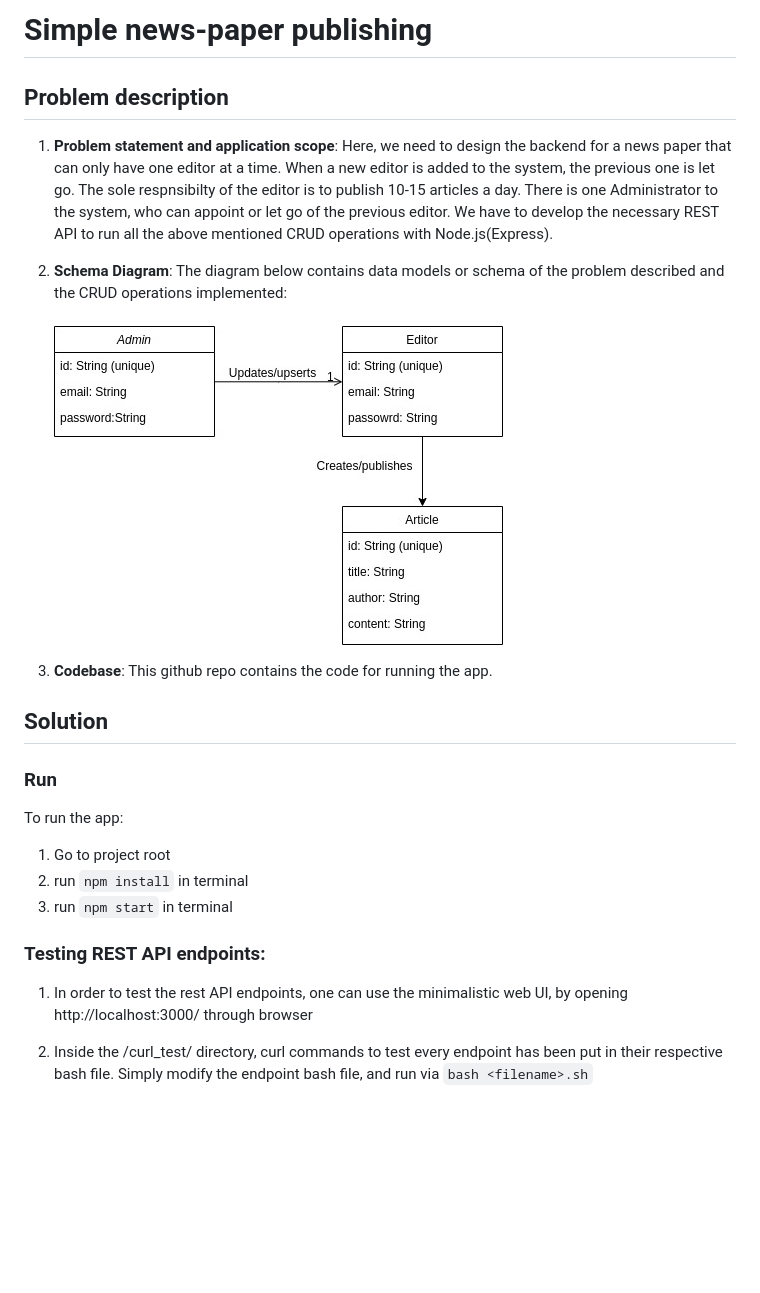
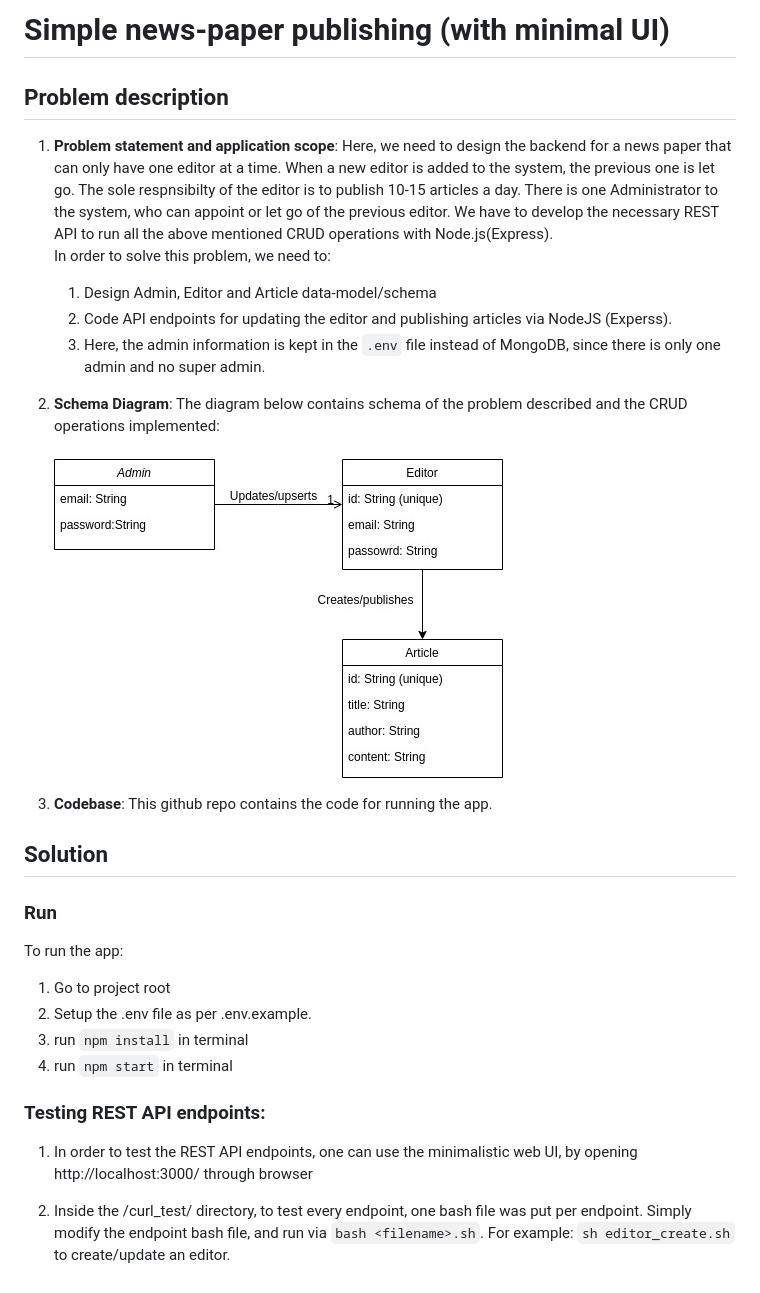
Before and after one commit to MohammedZ666/newspaper, a Markdown page: README.md, the part around the change. Drawn GitHub-style; pictures changed too: schema.jpg; blank space fills up the shorter version.

```diff
--- a/README.md
+++ b/README.md
@@ -1,10 +1,15 @@
-# Simple news-paper publishing
+# Simple news-paper publishing (with minimal UI)
 
 ## Problem description
 
-1. **Problem statement and application scope**: Here, we need to design the backend for a news paper that can only have one editor at a time. When a new editor is added to the system, the previous one is let go. The sole respnsibilty of the editor is to publish 10-15 articles a day. There is one Administrator to the system, who can appoint or let go of the previous editor. We have to develop the necessary REST API to run all the above mentioned CRUD operations with Node.js(Express).
+1. **Problem statement and application scope**: Here, we need to design the backend for a news paper that can only have one editor at a time. When a new editor is added to the system, the previous one is let go. The sole respnsibilty of the editor is to publish 10-15 articles a day. There is one Administrator to the system, who can appoint or let go of the previous editor. We have to develop the necessary REST API to run all the above mentioned CRUD operations with Node.js(Express). <br/>
+   In order to solve this problem, we need to: <br/>
 
-2. **Schema Diagram**: The diagram below contains data models or schema of the problem described and the CRUD operations implemented:<br/> <br/>
+   1. Design Admin, Editor and Article data-model/schema
+   2. Code API endpoints for updating the editor and publishing articles via NodeJS (Experss).
+   3. Here, the admin information is kept in the `.env` file instead of MongoDB, since there is only one admin and no super admin.
+
+2. **Schema Diagram**: The diagram below contains schema of the problem described and the CRUD operations implemented:<br/> <br/>
    ![Schema Diagram](/schema.jpg)
 
 3. **Codebase**: This github repo contains the code for running the app.
@@ -16,11 +21,12 @@
 To run the app:
 
 1. Go to project root
-2. run `npm install` in terminal
-3. run `npm start` in terminal
+2. Setup the .env file as per .env.example.
+3. run `npm install` in terminal
+4. run `npm start` in terminal
 
 ### Testing REST API endpoints:
 
-1. In order to test the rest API endpoints, one can use the minimalistic web UI, by opening http://localhost:3000/ through browser
+1. In order to test the REST API endpoints, one can use the minimalistic web UI, by opening http://localhost:3000/ through browser
 
-2. Inside the /curl_test/ directory, curl commands to test every endpoint has been put in their respective bash file. Simply modify the endpoint bash file, and run via `bash <filename>.sh`
+2. Inside the /curl_test/ directory, to test every endpoint, one bash file was put per endpoint. Simply modify the endpoint bash file, and run via `bash <filename>.sh`. For example: `sh editor_create.sh` to create/update an editor.
```
